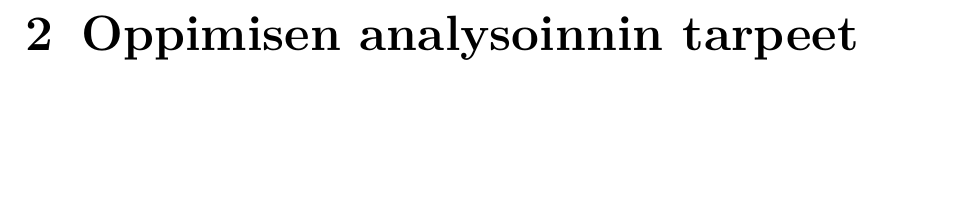
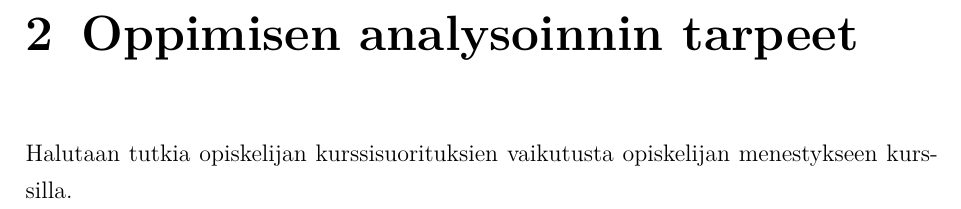
Before and after one commit to FinThunderstorm/BSCSThesis, a LaTeX thesis (HY-CS-main.tex, which reads Ch.20_Oppimisen analysoinnin tarpeet.tex): part of page 8 of 10, cut so that both start at the same text, the shorter picture padded with empty space. Compiled offline with pdfLaTeX.

Commit message:
first idea

```diff
--- a/Ch.20_Oppimisen analysoinnin tarpeet.tex
+++ b/Ch.20_Oppimisen analysoinnin tarpeet.tex
@@ -1 +1,3 @@
 \chapter{Oppimisen analysoinnin tarpeet\label{oppimisenanalysoinnintarpeet}}
+
+Halutaan tutkia opiskelijan kurssisuorituksien vaikutusta opiskelijan menestykseen kurssilla.
```
